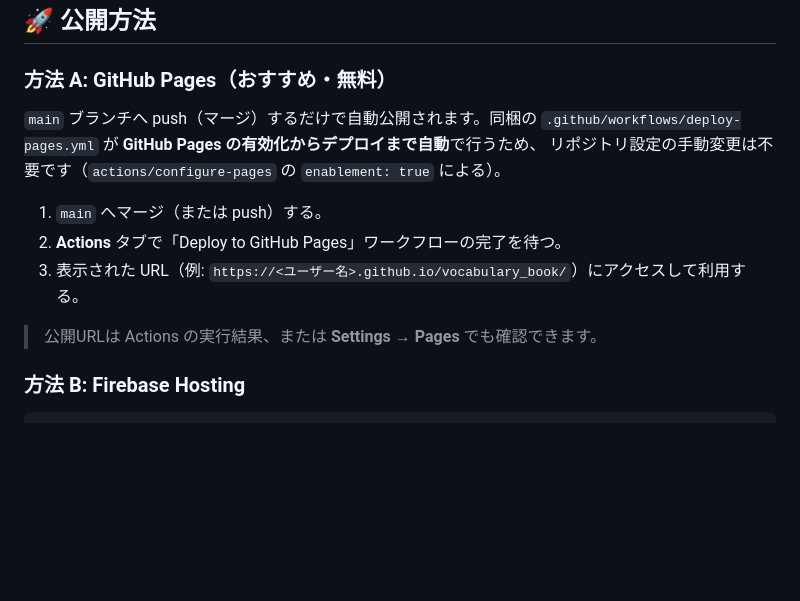
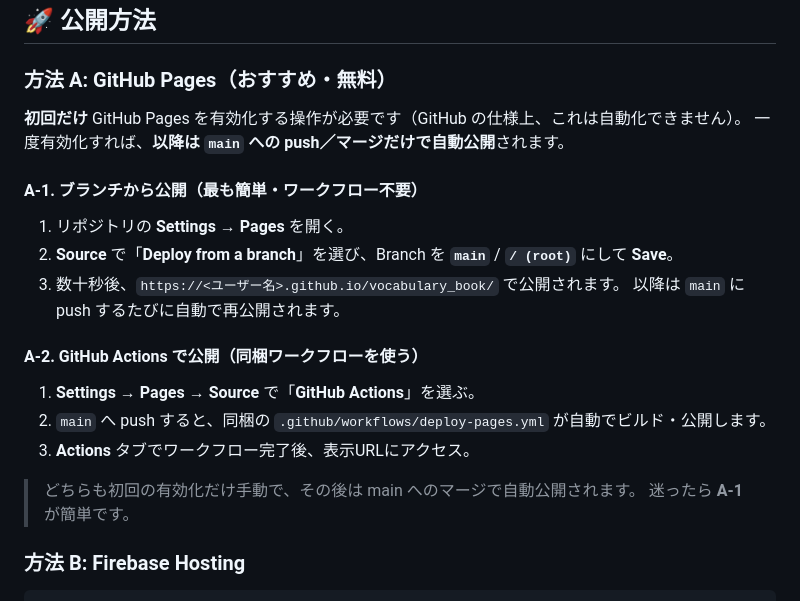
Before and after one commit to junia2009/vocabulary_book, a Markdown page: README.md, the part around the change. Drawn GitHub-style; blank space fills up the shorter version.

Commit message:
READMEのPages公開手順を実態に合わせて修正
GitHub ActionsのデフォルトトークンではPagesサイトを新規作成できない
(Resource not accessible by integration)ため、初回のみ手動有効化が必要。
ブランチから公開する最も簡単な手順を主に案内するよう更新。

Co-Authored-By: Claude Opus 4.8 <noreply@anthropic.com>
Claude-Session: https://claude.ai/code/session_01Kkr2Mk8Jj5aZjgxX8Uceow

```diff
--- a/README.md
+++ b/README.md
@@ -38,15 +38,24 @@ photosynthesis,光合成,植物が光からエネルギーを作る働き
 
 ### 方法 A: GitHub Pages（おすすめ・無料）
 
-`main` ブランチへ push（マージ）するだけで自動公開されます。同梱の
-`.github/workflows/deploy-pages.yml` が **GitHub Pages の有効化からデプロイまで自動**で行うため、
-リポジトリ設定の手動変更は不要です（`actions/configure-pages` の `enablement: true` による）。
+**初回だけ** GitHub Pages を有効化する操作が必要です（GitHub の仕様上、これは自動化できません）。
+一度有効化すれば、**以降は `main` への push／マージだけで自動公開**されます。
 
-1. `main` へマージ（または push）する。
-2. **Actions** タブで「Deploy to GitHub Pages」ワークフローの完了を待つ。
-3. 表示された URL（例: `https://<ユーザー名>.github.io/vocabulary_book/`）にアクセスして利用する。
+#### A-1. ブランチから公開（最も簡単・ワークフロー不要）
 
-> 公開URLは Actions の実行結果、または **Settings → Pages** でも確認できます。
+1. リポジトリの **Settings → Pages** を開く。
+2. **Source** で「**Deploy from a branch**」を選び、Branch を **`main`** / **`/ (root)`** にして **Save**。
+3. 数十秒後、`https://<ユーザー名>.github.io/vocabulary_book/` で公開されます。
+   以降は `main` に push するたびに自動で再公開されます。
+
+#### A-2. GitHub Actions で公開（同梱ワークフローを使う）
+
+1. **Settings → Pages → Source** で「**GitHub Actions**」を選ぶ。
+2. `main` へ push すると、同梱の `.github/workflows/deploy-pages.yml` が自動でビルド・公開します。
+3. **Actions** タブでワークフロー完了後、表示URLにアクセス。
+
+> どちらも初回の有効化だけ手動で、その後は main へのマージで自動公開されます。
+> 迷ったら **A-1** が簡単です。
 
 ### 方法 B: Firebase Hosting
 
```
